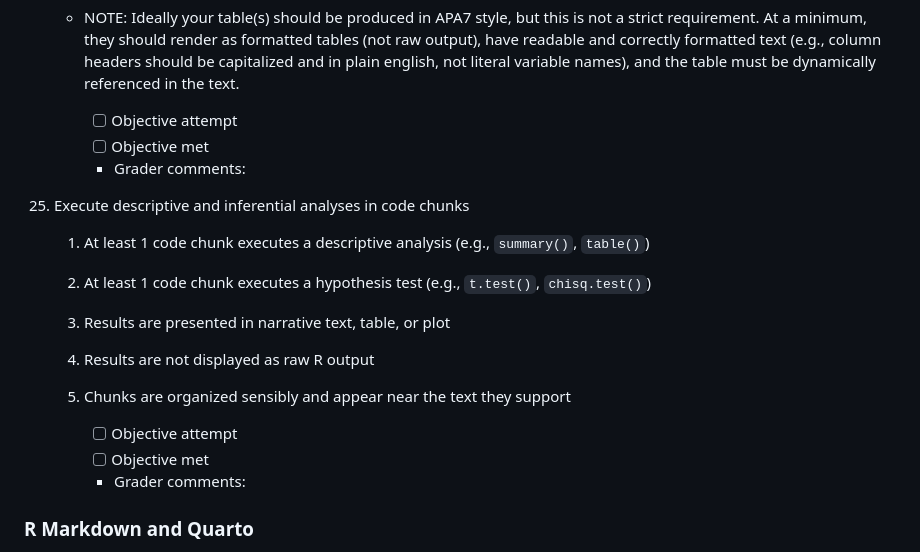
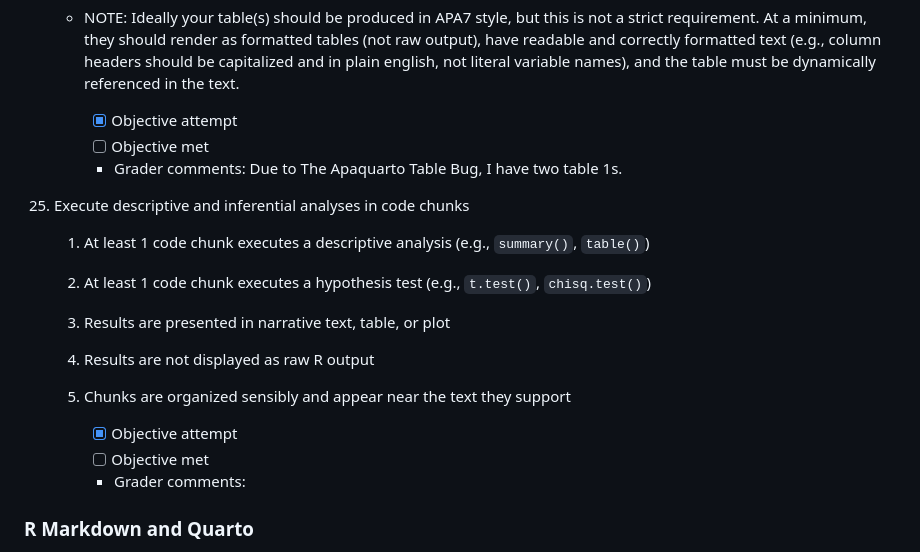
Before and after one commit to ramera03/Youtube-Social-Attitudes, a Markdown page: research-assessment.md, the part around the change printed below. Drawn GitHub-style.

```diff
--- a/research-assessment.md
+++ b/research-assessment.md
@@ -346,9 +351,10 @@ Refer to the website for general tips on meeting these objectives and an FAQ.
     5. References render without error and link to the correct table/figure in pdf/html output
     - NOTE: Ideally your table(s) should be produced in APA7 style, but this is not a strict requirement. At a minimum, they should render as formatted tables (not raw output), have readable and correctly formatted text (e.g., column headers should be capitalized and in plain english, not literal variable names), and the table must be dynamically referenced in the text.
 
-        -   [ ] Objective attempt
+        -   [x] Objective attempt
         -   [ ] Objective met
         -   Grader comments:
+        Due to The Apaquarto Table Bug, I have two table 1s.
 
 25. Execute descriptive and inferential analyses in code chunks
 
@@ -358,7 +364,7 @@ Refer to the website for general tips on meeting these objectives and an FAQ.
     4. Results are not displayed as raw R output
     5. Chunks are organized sensibly and appear near the text they support
 
-        -   [ ] Objective attempt
+        -   [x] Objective attempt
         -   [ ] Objective met
         -   Grader comments:
 
```
Also changed, not shown: other parts of research-assessment.md (+34 -27 lines).
